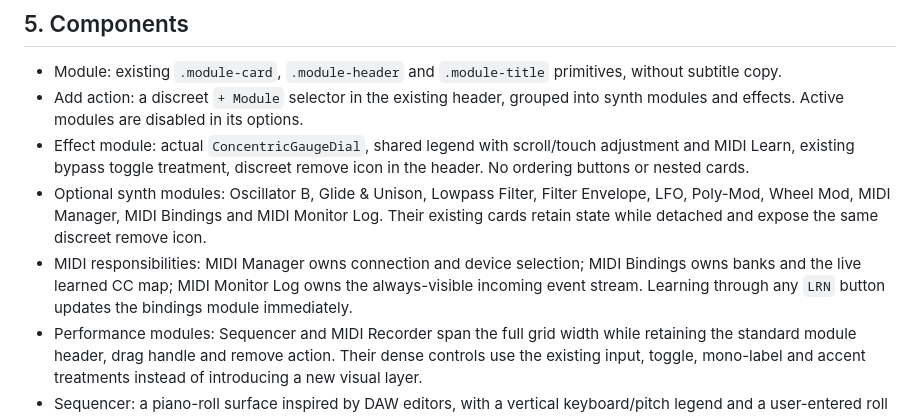
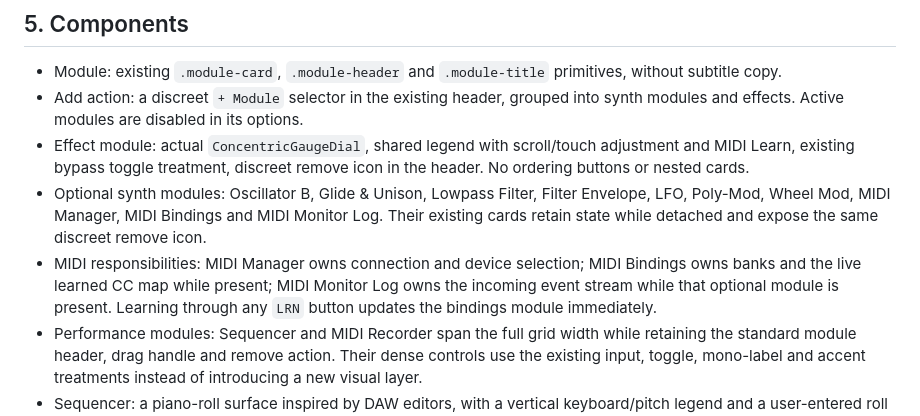
Before and after one commit to yvanfreitas/concentric-circuits-synth, a Markdown page: DESIGN.md, the part around the change. Drawn GitHub-style.

```diff
--- a/DESIGN.md
+++ b/DESIGN.md
@@ -22,7 +22,7 @@ Modules occupy ordinary cells in `.modular-grid`, with the same padding, border
 - Add action: a discreet `+ Module` selector in the existing header, grouped into synth modules and effects. Active modules are disabled in its options.
 - Effect module: actual `ConcentricGaugeDial`, shared legend with scroll/touch adjustment and MIDI Learn, existing bypass toggle treatment, discreet remove icon in the header. No ordering buttons or nested cards.
 - Optional synth modules: Oscillator B, Glide & Unison, Lowpass Filter, Filter Envelope, LFO, Poly-Mod, Wheel Mod, MIDI Manager, MIDI Bindings and MIDI Monitor Log. Their existing cards retain state while detached and expose the same discreet remove icon.
-- MIDI responsibilities: MIDI Manager owns connection and device selection; MIDI Bindings owns banks and the live learned CC map; MIDI Monitor Log owns the always-visible incoming event stream. Learning through any `LRN` button updates the bindings module immediately.
+- MIDI responsibilities: MIDI Manager owns connection and device selection; MIDI Bindings owns banks and the live learned CC map while present; MIDI Monitor Log owns the incoming event stream while that optional module is present. Learning through any `LRN` button updates the bindings module immediately.
 - Performance modules: Sequencer and MIDI Recorder span the full grid width while retaining the standard module header, drag handle and remove action. Their dense controls use the existing input, toggle, mono-label and accent treatments instead of introducing a new visual layer.
 - Sequencer: a piano-roll surface inspired by DAW editors, with a vertical keyboard/pitch legend and a user-entered roll length from 1 to 128 steps. Notes render as accent blocks at the pitch/time intersection; keyboard keys audition notes, grid cells program them, and velocity/gate remain in the focused editor. Active and currently playing columns remain distinguishable without relying on animation alone. Clear resets note content while preserving roll length and timing.
 - MIDI Recorder: a compact transport above a track list. Each track exposes arm, mute, solo, rename, clear, event count, removal and a miniature pitch/time preview of its captured note events. Tracks store MIDI events plus a live synth patch snapshot, never rendered audio. Recording captures the initial patch; selecting or arming applies it to the synth; subsequent edits update that active track; multitrack playback isolates every snapshot in its own voice and effects path while leaving the selected controls unchanged. Clearing a track preserves its name and patch.
```
Also changed, not shown: README.md (+4 -2 lines).
